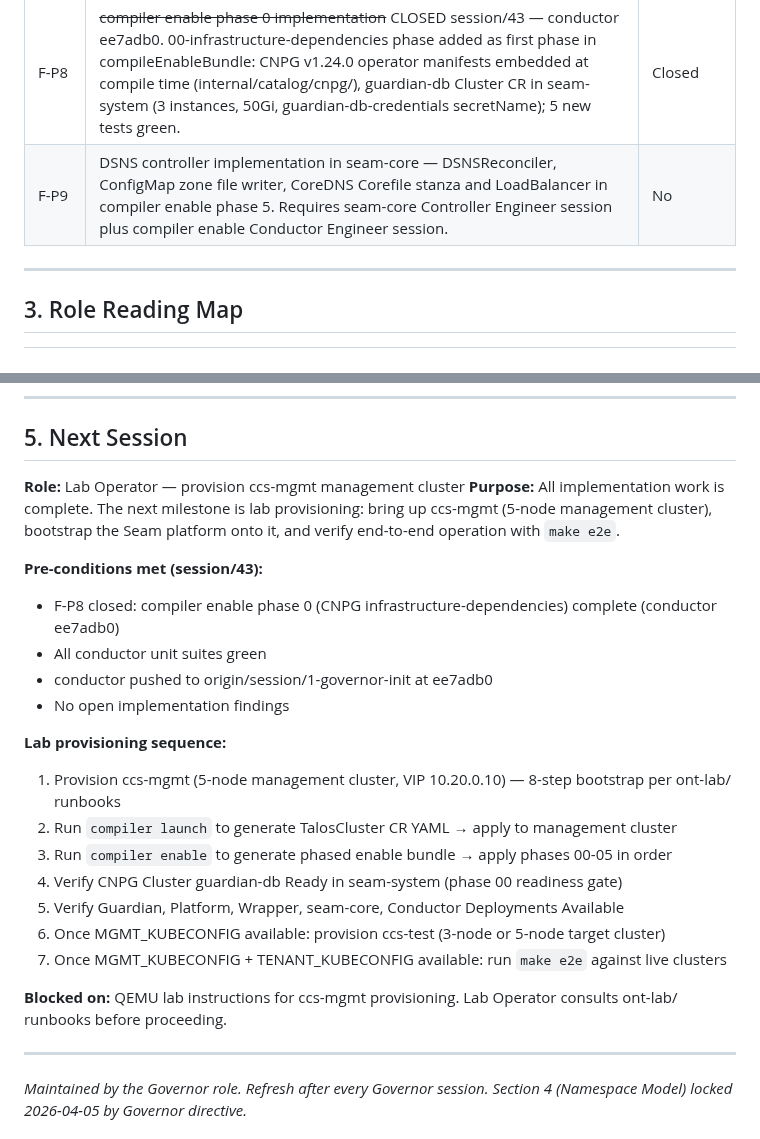
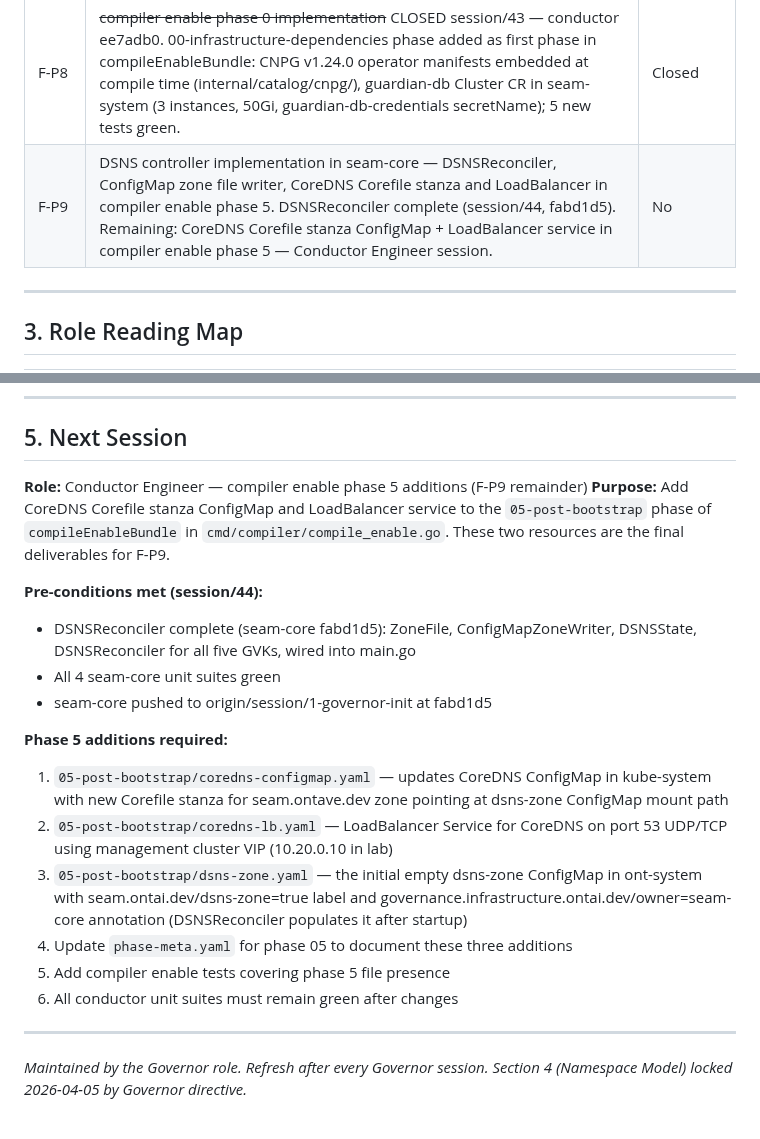
Before and after one commit to ontai-dev/ontai, a Markdown page: CONTEXT.md, 2 parts joined by grey strips. Drawn GitHub-style.

Commit message:
context: session/44 seam-core DSNSReconciler complete, next session F-P9 phase 5 additions

```diff
--- a/CONTEXT.md
+++ b/CONTEXT.md
@@ -38,7 +38,7 @@
 | F-P7  | ~~Update all existing day-2 reconcilers in platform to use the step list model~~ CLOSED session/33. WS1 (8db456d): all 6 job-submitting day-2 reconcilers migrated to RunnerConfig §17 multi-step model; OperationalRunnerConfig typed struct; 4-step NodeMaintenance; 2-step stack upgrade; S3 params in step.Parameters; ownerReference on all RCs; all tests green. WS2 (24ac26b): port-50000 retry/backoff; ControlPlaneUnreachable gate; PartialWorkerAvailability; 5 new tests green. | Closed |
 | Gap-31 | ~~Condition vocabulary drift — each operator declares its own condition type/reason constants independently~~ FULLY RESOLVED session/39. pkg/conditions vocabulary package complete (seam-core 7f24eed); seam-core api/v1alpha1 migrated (fcec232); guardian migrated (8155ba2); platform migrated (871db38); wrapper migrated (bacd59d); conductor had no local condition constants — nothing to migrate. SC-INV-002 closed for all 5 components. | Closed |
 | F-P8  | ~~compiler enable phase 0 implementation~~ CLOSED session/43 — conductor ee7adb0. 00-infrastructure-dependencies phase added as first phase in compileEnableBundle: CNPG v1.24.0 operator manifests embedded at compile time (internal/catalog/cnpg/), guardian-db Cluster CR in seam-system (3 instances, 50Gi, guardian-db-credentials secretName); 5 new tests green. | Closed |
-| F-P9  | DSNS controller implementation in seam-core — DSNSReconciler, ConfigMap zone file writer, CoreDNS Corefile stanza and LoadBalancer in compiler enable phase 5. Requires seam-core Controller Engineer session plus compiler enable Conductor Engineer session. | No |
+| F-P9  | DSNS controller implementation in seam-core — DSNSReconciler, ConfigMap zone file writer, CoreDNS Corefile stanza and LoadBalancer in compiler enable phase 5. DSNSReconciler complete (session/44, fabd1d5). Remaining: CoreDNS Corefile stanza ConfigMap + LoadBalancer service in compiler enable phase 5 — Conductor Engineer session. | No |
 
 ---
 
@@ -77,25 +77,21 @@ Inventions such as `security-system`, `platform-system`, `infra-system`, `guardi
 
 ## 5. Next Session
 
-**Role:** Lab Operator — provision ccs-mgmt management cluster
-**Purpose:** All implementation work is complete. The next milestone is lab provisioning: bring up ccs-mgmt (5-node management cluster), bootstrap the Seam platform onto it, and verify end-to-end operation with `make e2e`.
+**Role:** Conductor Engineer — compiler enable phase 5 additions (F-P9 remainder)
+**Purpose:** Add CoreDNS Corefile stanza ConfigMap and LoadBalancer service to the `05-post-bootstrap` phase of `compileEnableBundle` in `cmd/compiler/compile_enable.go`. These two resources are the final deliverables for F-P9.
 
-**Pre-conditions met (session/43):**
-- F-P8 closed: compiler enable phase 0 (CNPG infrastructure-dependencies) complete (conductor ee7adb0)
-- All conductor unit suites green
-- conductor pushed to origin/session/1-governor-init at ee7adb0
-- No open implementation findings
+**Pre-conditions met (session/44):**
+- DSNSReconciler complete (seam-core fabd1d5): ZoneFile, ConfigMapZoneWriter, DSNSState, DSNSReconciler for all five GVKs, wired into main.go
+- All 4 seam-core unit suites green
+- seam-core pushed to origin/session/1-governor-init at fabd1d5
 
-**Lab provisioning sequence:**
-1. Provision ccs-mgmt (5-node management cluster, VIP 10.20.0.10) — 8-step bootstrap per ont-lab/ runbooks
-2. Run `compiler launch` to generate TalosCluster CR YAML → apply to management cluster
-3. Run `compiler enable` to generate phased enable bundle → apply phases 00-05 in order
-4. Verify CNPG Cluster guardian-db Ready in seam-system (phase 00 readiness gate)
-5. Verify Guardian, Platform, Wrapper, seam-core, Conductor Deployments Available
-6. Once MGMT_KUBECONFIG available: provision ccs-test (3-node or 5-node target cluster)
-7. Once MGMT_KUBECONFIG + TENANT_KUBECONFIG available: run `make e2e` against live clusters
-
-**Blocked on:** QEMU lab instructions for ccs-mgmt provisioning. Lab Operator consults ont-lab/ runbooks before proceeding.
+**Phase 5 additions required:**
+1. `05-post-bootstrap/coredns-configmap.yaml` — updates CoreDNS ConfigMap in kube-system with new Corefile stanza for seam.ontave.dev zone pointing at dsns-zone ConfigMap mount path
+2. `05-post-bootstrap/coredns-lb.yaml` — LoadBalancer Service for CoreDNS on port 53 UDP/TCP using management cluster VIP (10.20.0.10 in lab)
+3. `05-post-bootstrap/dsns-zone.yaml` — the initial empty dsns-zone ConfigMap in ont-system with seam.ontai.dev/dsns-zone=true label and governance.infrastructure.ontai.dev/owner=seam-core annotation (DSNSReconciler populates it after startup)
+4. Update `phase-meta.yaml` for phase 05 to document these three additions
+5. Add compiler enable tests covering phase 5 file presence
+6. All conductor unit suites must remain green after changes
 
 ---
 *Maintained by the Governor role. Refresh after every Governor session.*
```
Also changed, not shown: other parts of CONTEXT.md (+1 -1 lines).
